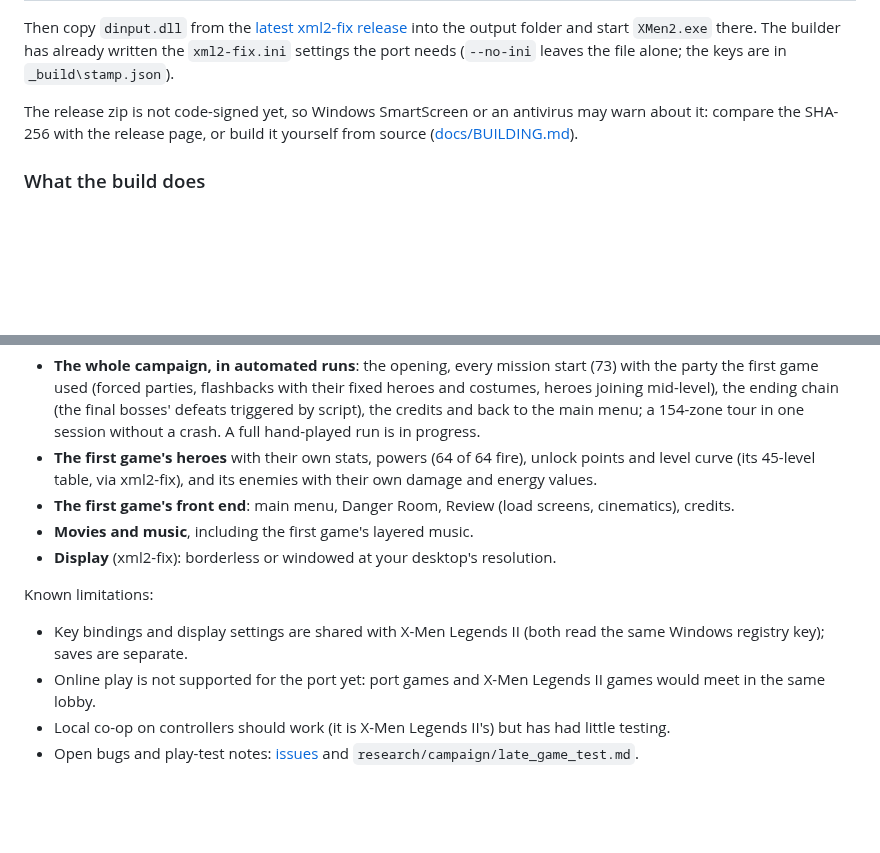
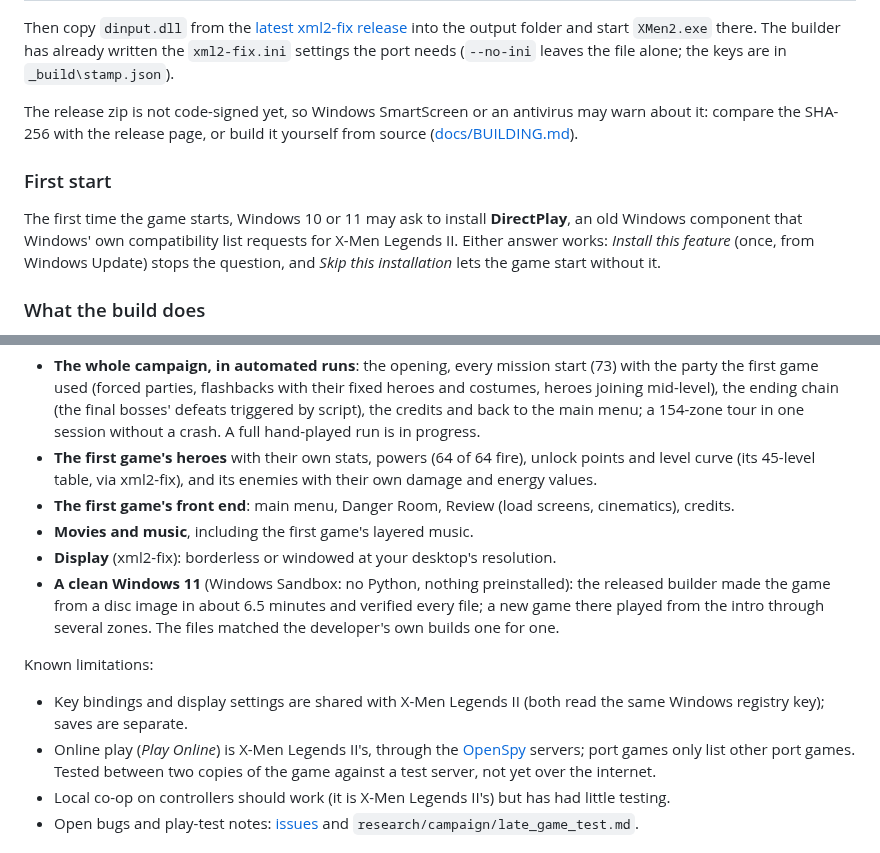
Before and after one commit to ChronoRixun/legends-classic, a Markdown page: README.md, 2 parts joined by grey strips. Drawn GitHub-style; blank space fills up the shorter version.

Commit message:
README: first start (DirectPlay prompt), clean-machine test result, online status
Co-Authored-By: Claude Opus 5.5 <noreply@anthropic.com>

```diff
--- a/README.md
+++ b/README.md
@@ -71,6 +71,12 @@ port needs (`--no-ini` leaves the file alone; the keys are in `_build\stamp.json
 The release zip is not code-signed yet, so Windows SmartScreen or an antivirus may warn about it: compare the
 SHA-256 with the release page, or build it yourself from source ([docs/BUILDING.md](docs/BUILDING.md)).
 
+### First start
+
+The first time the game starts, Windows 10 or 11 may ask to install **DirectPlay**, an old Windows component that
+Windows' own compatibility list requests for X-Men Legends II. Either answer works: *Install this feature* (once, from
+Windows Update) stops the question, and *Skip this installation* lets the game start without it.
+
 ### What the build does
 
 1. **Checks your inputs.** The disc image must be X-Men Legends for Xbox (title id `4156001E`) and complete; XML2
@@ -99,12 +105,16 @@ Verified in game on the developer's PC (mostly by automated runs that drive the
 - **The first game's front end**: main menu, Danger Room, Review (load screens, cinematics), credits.
 - **Movies and music**, including the first game's layered music.
 - **Display** (xml2-fix): borderless or windowed at your desktop's resolution.
+- **A clean Windows 11** (Windows Sandbox: no Python, nothing preinstalled): the released builder made the game from a
+  disc image in about 6.5 minutes and verified every file; a new game there played from the intro through several
+  zones. The files matched the developer's own builds one for one.
 
 Known limitations:
 
 - Key bindings and display settings are shared with X-Men Legends II (both read the same Windows registry key);
   saves are separate.
-- Online play is not supported for the port yet: port games and X-Men Legends II games would meet in the same lobby.
+- Online play (*Play Online*) is X-Men Legends II's, through the [OpenSpy](https://openspy.net) servers; port games
+  only list other port games. Tested between two copies of the game against a test server, not yet over the internet.
 - Local co-op on controllers should work (it is X-Men Legends II's) but has had little testing.
 - Open bugs and play-test notes: [issues](https://github.com/ChronoRixun/legends-classic/issues) and
   `research/campaign/late_game_test.md`.
```
